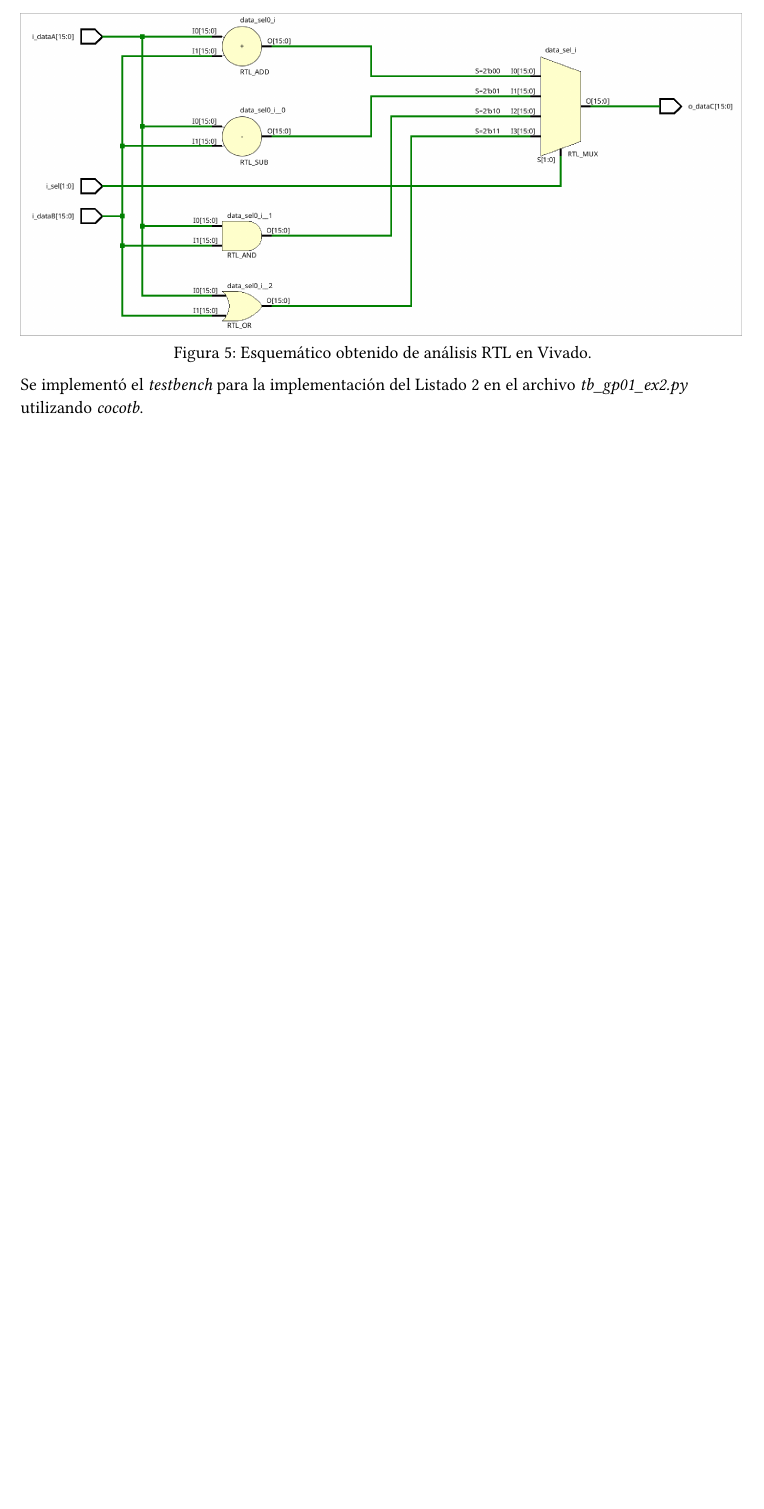
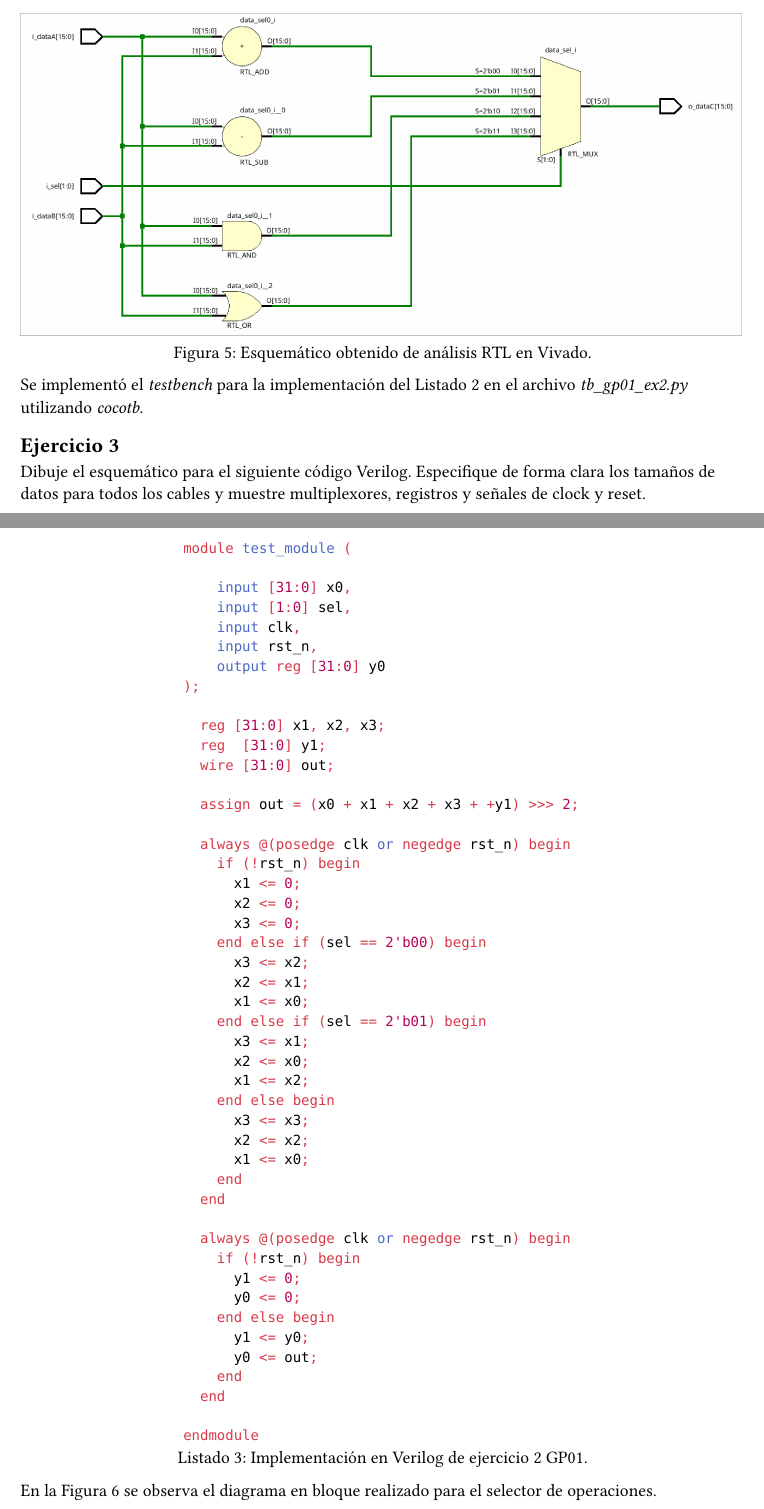
Before and after one commit to gonzafernan/advanced-digital-design, a Typst document (gp01/docs/gp01.typ): part of page 4 of 4 before the commit and two parts of pages 4 and 5 of 6 after it, the two joined at a grey line, cut so that both start at the same text, the shorter picture padded with empty space. Compiled offline with Typst 0.15.

Commit message:
feat(gp01): add gp01 exercise 3 resolution

````diff
--- a/gp01/docs/gp01.typ
+++ b/gp01/docs/gp01.typ
@@ -141,3 +141,66 @@ En la @fig:gp01-ex2-rtl-schematic se observa el esquemático RTL obtenido a part
 ) <fig:gp01-ex2-rtl-schematic>
 
 Se implementó el _testbench_ para la implementación del @lst:gp01-ex2-code en el archivo _tb_gp01_ex2.py_ utilizando _cocotb_.
+
+== Ejercicio 3
+Dibuje el esquemático para el siguiente código Verilog. Especifique de forma clara los tamaños de datos para todos los cables y muestre multiplexores, registros y señales de clock y reset.
+
+#figure(
+  block(```verilog
+  module test_module (
+
+      input [31:0] x0,
+      input [1:0] sel,
+      input clk,
+      input rst_n,
+      output reg [31:0] y0
+  );
+
+    reg [31:0] x1, x2, x3;
+    reg  [31:0] y1;
+    wire [31:0] out;
+
+    assign out = (x0 + x1 + x2 + x3 + +y1) >>> 2;
+
+    always @(posedge clk or negedge rst_n) begin
+      if (!rst_n) begin
+        x1 <= 0;
+        x2 <= 0;
+        x3 <= 0;
+      end else if (sel == 2'b00) begin
+        x3 <= x2;
+        x2 <= x1;
+        x1 <= x0;
+      end else if (sel == 2'b01) begin
+        x3 <= x1;
+        x2 <= x0;
+        x1 <= x2;
+      end else begin
+        x3 <= x3;
+        x2 <= x2;
+        x1 <= x0;
+      end
+    end
+
+    always @(posedge clk or negedge rst_n) begin
+      if (!rst_n) begin
+        y1 <= 0;
+        y0 <= 0;
+      end else begin
+        y1 <= y0;
+        y0 <= out;
+      end
+    end
+
+  endmodule
+  ```),
+  caption: [Implementación en Verilog de ejercicio 2 GP01.],
+) <lst:gp01-ex3-code>
+
+
+En la @fig:gp01-ex3-diagram se observa el diagrama en bloque realizado para el selector de operaciones.
+
+#figure(
+  image("../imgs/gp01-ex3-diagram.png", width: 90%),
+  caption: [],
+) <fig:gp01-ex3-diagram>
````
Also changed, not shown: gp01/imgs/gp01-ex3-diagram.png (added), 1 other file.
